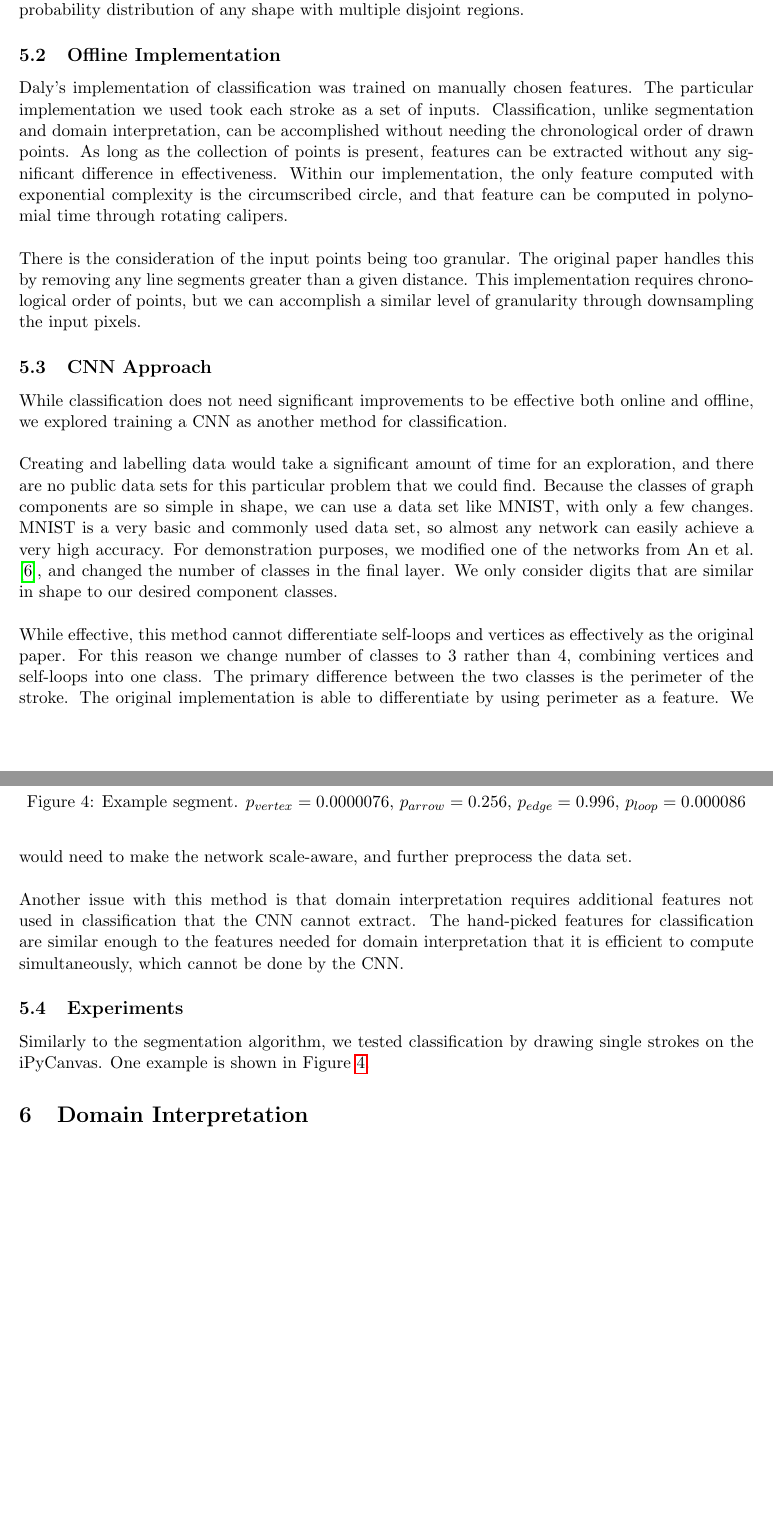
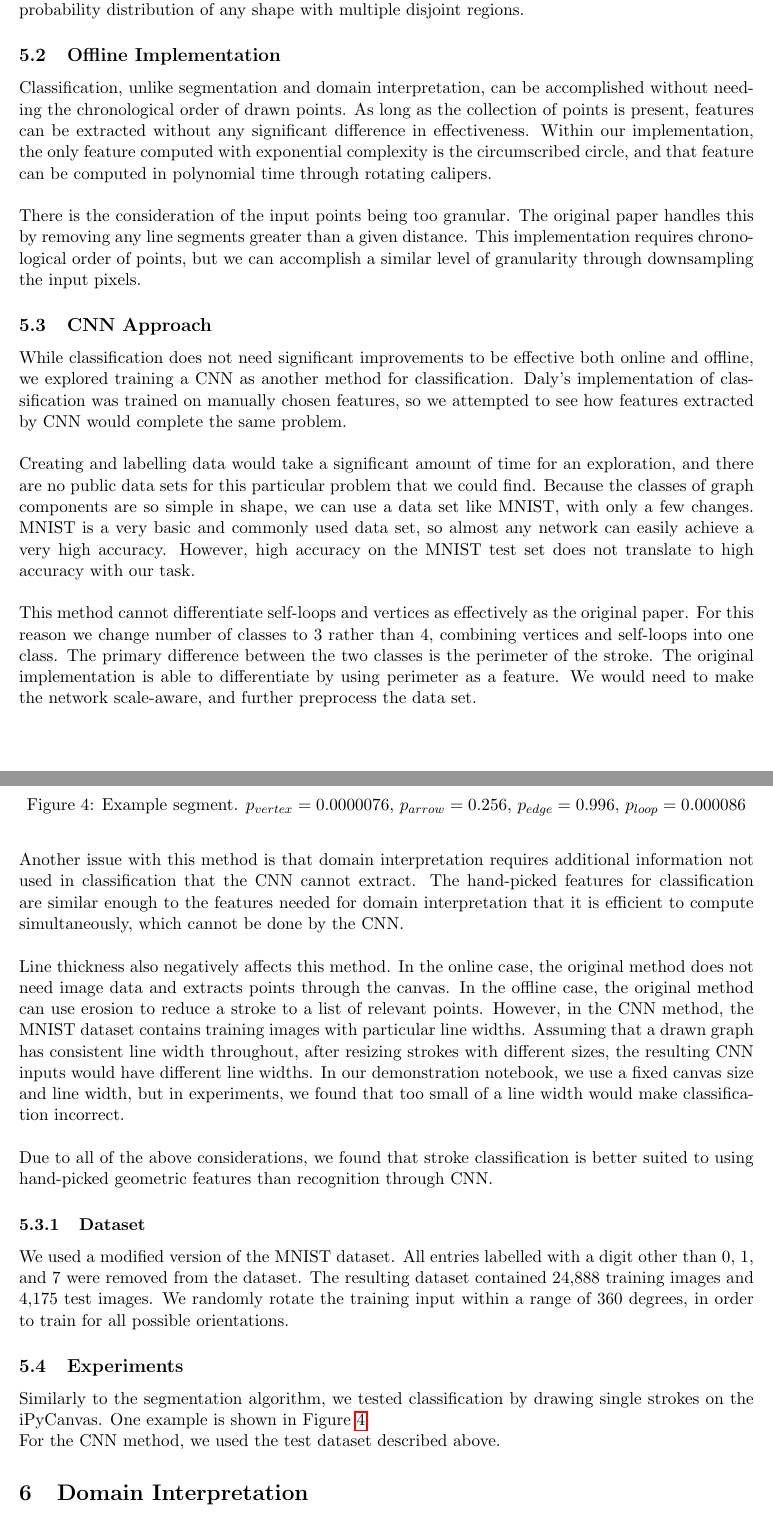
Before and after one commit to neerajgangwar/graph-recognition, a LaTeX document (report/report.tex, which reads report/classification.tex): two parts of pages 6 and 7 of 9 before the commit and two parts of pages 6 and 7 of 10 after it, joined at a grey line, cut so that both start at the same text, the shorter picture padded with empty space. Compiled offline with pdfLaTeX.

Commit message:
Classification report

```diff
--- a/report/classification.tex
+++ b/report/classification.tex
@@ -56,21 +56,31 @@ The weights applied to each parameter reflect traits held by classes of stroke.
 
 \subsection{Offline Implementation}
 
-\citeauthor{daly2015hand}'s implementation of classification was trained on manually chosen features. The particular implementation we used took each stroke as a set of inputs. Classification, unlike segmentation and domain interpretation, can be accomplished without needing the chronological order of drawn points. As long as the collection of points is present, features can be extracted without any significant difference in effectiveness. Within our implementation, the only feature computed with exponential complexity is the circumscribed circle, and that feature can be computed in polynomial time through rotating calipers. \\
+Classification, unlike segmentation and domain interpretation, can be accomplished without needing the chronological order of drawn points. As long as the collection of points is present, features can be extracted without any significant difference in effectiveness. Within our implementation, the only feature computed with exponential complexity is the circumscribed circle, and that feature can be computed in polynomial time through rotating calipers. \\
 
 There is the consideration of the input points being too granular. The original paper handles this by removing any line segments greater than a given distance. This implementation requires chronological order of points, but we can accomplish a similar level of granularity through downsampling the input pixels.
 
 \subsection{CNN Approach}
-While classification does not need significant improvements to be effective both online and offline, we explored training a CNN as another method for classification. \\
+While classification does not need significant improvements to be effective both online and offline, we explored training a CNN as another method for classification. \citeauthor{daly2015hand}'s implementation of classification was trained on manually chosen features, so we attempted to see how features extracted by CNN would complete the same problem.\\
 
-Creating and labelling data would take a significant amount of time for an exploration, and there are no public data sets for this particular problem that we could find. Because the classes of graph components are so simple in shape, we can use a data set like MNIST, with only a few changes. MNIST is a very basic and commonly used data set, so almost any network can easily achieve a very high accuracy. For demonstration purposes, we modified one of the networks from \citeauthor{mnist_network_ref} \cite{mnist_network_ref}, and changed the number of classes in the final layer. We only consider digits that are similar in shape to our desired component classes.\\
+Creating and labelling data would take a significant amount of time for an exploration, and there are no public data sets for this particular problem that we could find. Because the classes of graph components are so simple in shape, we can use a data set like MNIST, with only a few changes. MNIST is a very basic and commonly used data set, so almost any network can easily achieve a very high accuracy. However, high accuracy on the MNIST test set does not translate to high accuracy with our task. \\
 
-While effective, this method cannot differentiate self-loops and vertices as effectively as the original paper. For this reason we change number of classes to 3 rather than 4, combining vertices and self-loops into one class. The primary difference between the two classes is the perimeter of the stroke. The original implementation is able to differentiate by using perimeter as a feature. We would need to make the network scale-aware, and further preprocess the data set. \\
+This method cannot differentiate self-loops and vertices as effectively as the original paper. For this reason we change number of classes to 3 rather than 4, combining vertices and self-loops into one class. The primary difference between the two classes is the perimeter of the stroke. The original implementation is able to differentiate by using perimeter as a feature. We would need to make the network scale-aware, and further preprocess the data set. \\
 
-Another issue with this method is that domain interpretation requires additional features not used in classification that the CNN cannot extract. The hand-picked features for classification are similar enough to the features needed for domain interpretation that it is efficient to compute simultaneously, which cannot be done by the CNN.
+Another issue with this method is that domain interpretation requires additional information not used in classification that the CNN cannot extract. The hand-picked features for classification are similar enough to the features needed for domain interpretation that it is efficient to compute simultaneously, which cannot be done by the CNN. \\
+
+Line thickness also negatively affects this method. In the online case, the original method does not need image data and extracts points through the canvas. In the offline case, the original method can use erosion to reduce a stroke to a list of relevant points. However, in the CNN method, the MNIST dataset contains training images with particular line widths. Assuming that a drawn graph has consistent line width throughout, after resizing strokes with different sizes, the resulting CNN inputs would have different line widths. In our demonstration notebook, we use a fixed canvas size and line width, but in experiments, we found that too small of a line width would make classification incorrect. \\
+
+Due to all of the above considerations, we found that stroke classification is better suited to using hand-picked geometric features than recognition through CNN.
+
+\subsubsection{Dataset}
+
+We used a modified version of the MNIST dataset. All entries labelled with a digit other than 0, 1, and 7 were removed from the dataset. The resulting dataset contained 24,888 training images and 4,175 test images. We randomly rotate the training input within a range of 360 degrees, in order to train for all possible orientations.
 
 \subsection{Experiments}
 Similarly to the segmentation algorithm, we tested classification by drawing single strokes on the iPyCanvas. One example is shown in Figure \ref{fig:classification_example}.
+
+For the CNN method, we used the test dataset described above.
 
 \begin{figure}
 	\centering
```
Also changed, not shown: report/bibliography.bib (+0 -19 lines), 1 other file.
